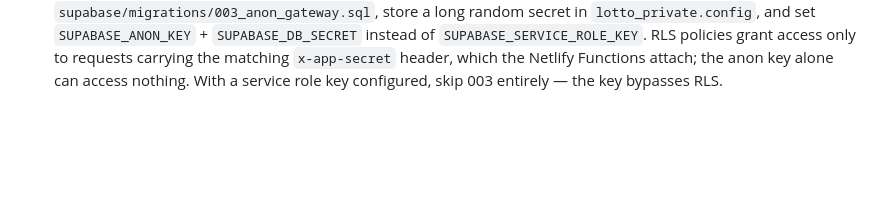
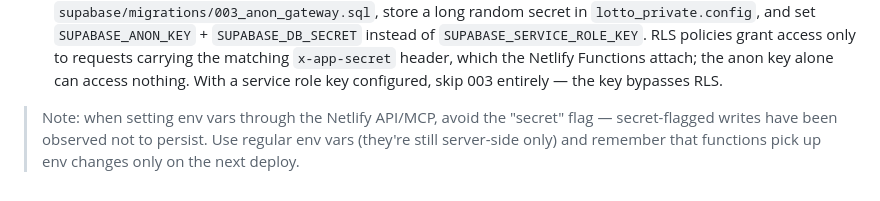
Before and after one commit to alexhstuart-png/Lotto, a Markdown page: DEPLOY.md, the part around the change. Drawn GitHub-style; blank space fills up the shorter version.

Commit message:
Note on Netlify secret-flagged env vars in DEPLOY.md
Co-Authored-By: Claude Fable 5 <noreply@anthropic.com>
Claude-Session: https://claude.ai/code/session_01WiRStiaWa5cFtHtuRW8oTf

```diff
--- a/DEPLOY.md
+++ b/DEPLOY.md
@@ -132,3 +132,8 @@ without a service role key:
   requests carrying the matching `x-app-secret` header, which the Netlify
   Functions attach; the anon key alone can access nothing. With a service
   role key configured, skip 003 entirely — the key bypasses RLS.
+
+> Note: when setting env vars through the Netlify API/MCP, avoid the
+> "secret" flag — secret-flagged writes have been observed not to persist.
+> Use regular env vars (they're still server-side only) and remember that
+> functions pick up env changes only on the next deploy.
```
